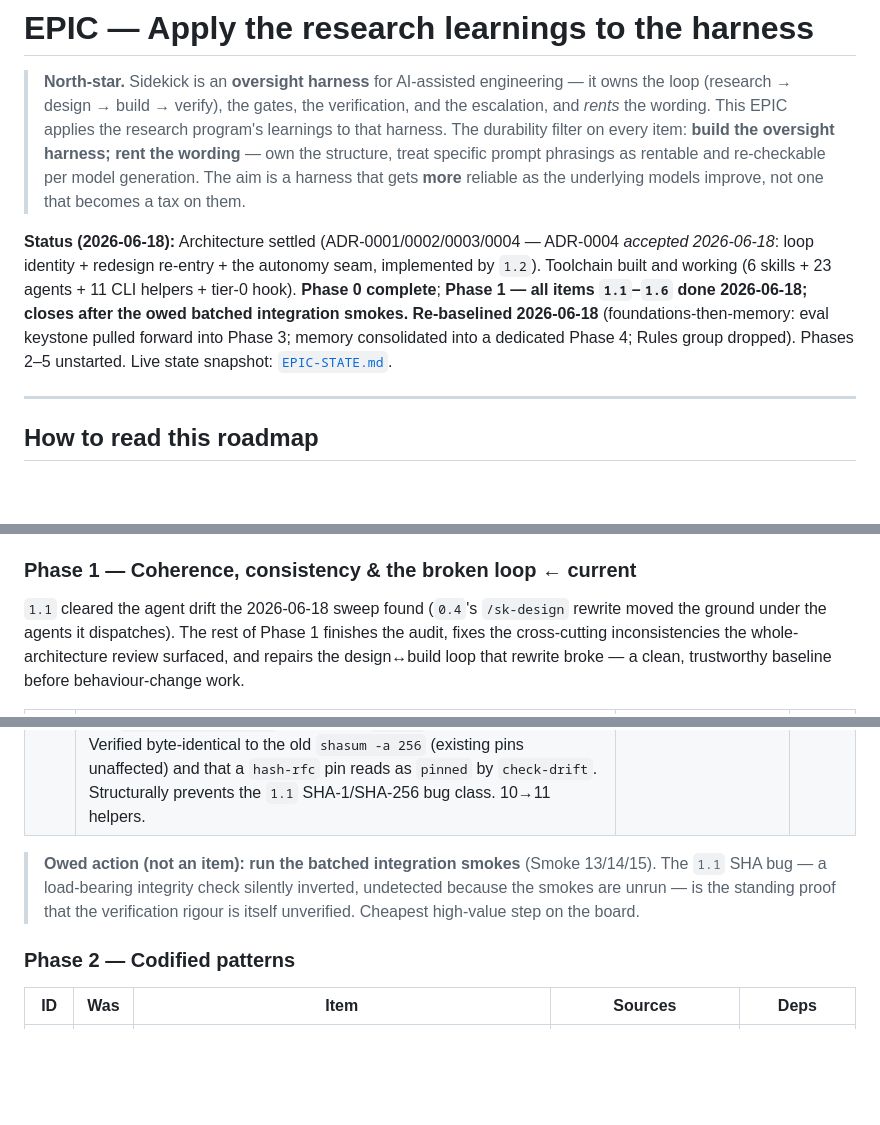
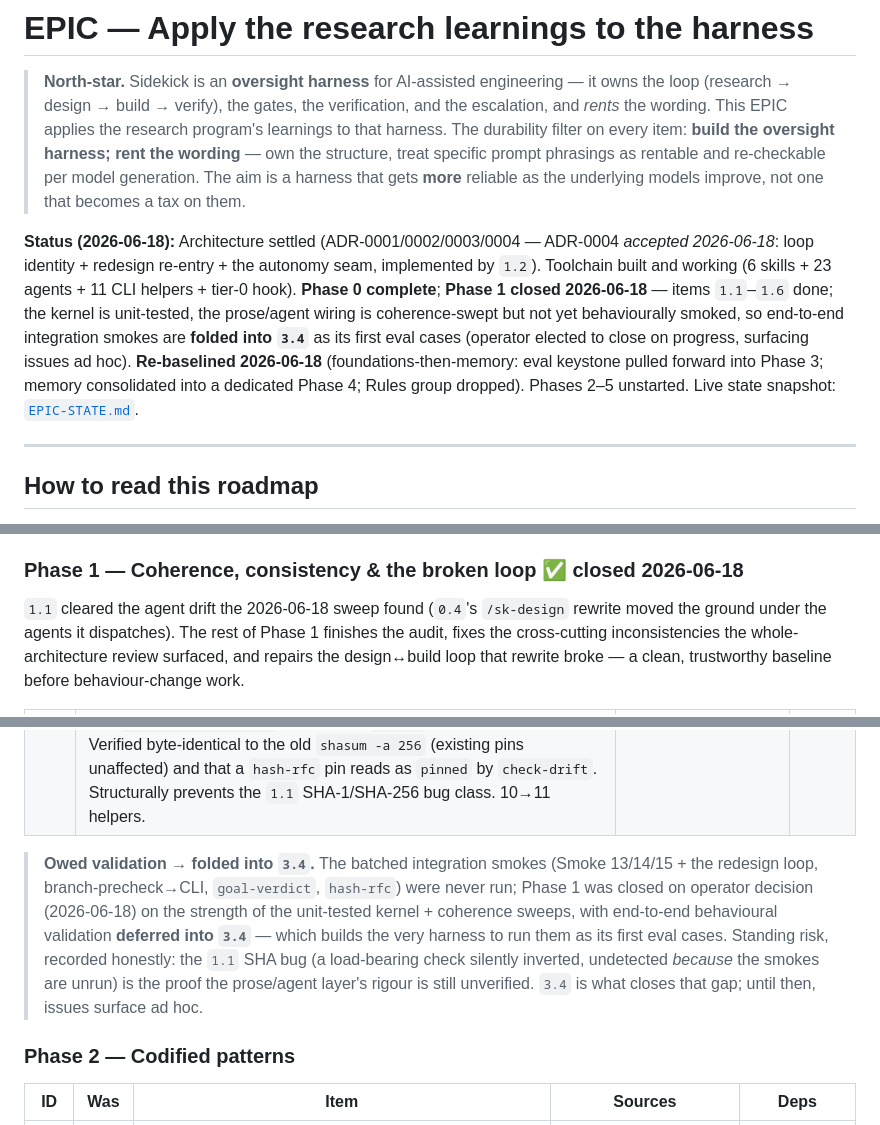
Before and after one commit to Rikmorn/sidekick, a Markdown page: docs/EPIC.md, 3 parts joined by grey strips. GitHub-like rendering; blank space fills up the shorter version.

```diff
--- a/docs/EPIC.md
+++ b/docs/EPIC.md
@@ -2,7 +2,7 @@
 
 > **North-star.** Sidekick is an **oversight harness** for AI-assisted engineering — it owns the loop (research → design → build → verify), the gates, the verification, and the escalation, and *rents* the wording. This EPIC applies the research program's learnings to that harness. The durability filter on every item: **build the oversight harness; rent the wording** — own the structure, treat specific prompt phrasings as rentable and re-checkable per model generation. The aim is a harness that gets **more** reliable as the underlying models improve, not one that becomes a tax on them.
 
-**Status (2026-06-18):** Architecture settled (ADR-0001/0002/0003/0004 — ADR-0004 *accepted 2026-06-18*: loop identity + redesign re-entry + the autonomy seam, implemented by `1.2`). Toolchain built and working (6 skills + 23 agents + 11 CLI helpers + tier-0 hook). **Phase 0 complete**; **Phase 1 — all items `1.1`–`1.6` done 2026-06-18; closes after the owed batched integration smokes.** **Re-baselined 2026-06-18** (foundations-then-memory: eval keystone pulled forward into Phase 3; memory consolidated into a dedicated Phase 4; Rules group dropped). Phases 2–5 unstarted. Live state snapshot: [`EPIC-STATE.md`](./EPIC-STATE.md).
+**Status (2026-06-18):** Architecture settled (ADR-0001/0002/0003/0004 — ADR-0004 *accepted 2026-06-18*: loop identity + redesign re-entry + the autonomy seam, implemented by `1.2`). Toolchain built and working (6 skills + 23 agents + 11 CLI helpers + tier-0 hook). **Phase 0 complete**; **Phase 1 closed 2026-06-18** — items `1.1`–`1.6` done; the kernel is unit-tested, the prose/agent wiring is coherence-swept but not yet behaviourally smoked, so end-to-end integration smokes are **folded into `3.4`** as its first eval cases (operator elected to close on progress, surfacing issues ad hoc). **Re-baselined 2026-06-18** (foundations-then-memory: eval keystone pulled forward into Phase 3; memory consolidated into a dedicated Phase 4; Rules group dropped). Phases 2–5 unstarted. Live state snapshot: [`EPIC-STATE.md`](./EPIC-STATE.md).
 
 ---
 
@@ -41,7 +41,7 @@ Backlog at Phase 0 close: **usage instrumentation** (was E21) is no longer a def
 
 > **Re-baseline 2 (2026-06-18).** This roadmap was re-sequenced to match what got built and the operator's stated order — *foundations (workflow · agents · rubric · quorum) first, then memory as a dedicated focus.* Three load-bearing moves: the **eval/rubric keystone was pulled forward** into the foundations (Phase 3, now `3.4`); **all memory work was consolidated** from the old `3.3` + `5.x` spread into a dedicated **Phase 4**; the **Rules-group item was dropped** (rules are being retired — the need it stood for becomes the per-project generated-gates capability, `5.1`). Old→new in the [Crosswalk](#crosswalk--legacy-e--phaseitem). The review that drove this respec is the 2026-06-18 whole-architecture pass.
 
-### Phase 1 — Coherence, consistency & the broken loop  ← current
+### Phase 1 — Coherence, consistency & the broken loop  ✅ closed 2026-06-18
 
 `1.1` cleared the agent drift the 2026-06-18 sweep found (`0.4`'s `/sk-design` rewrite moved the ground under the agents it dispatches). The rest of Phase 1 finishes the audit, fixes the cross-cutting inconsistencies the whole-architecture review surfaced, and repairs the design↔build loop that rewrite broke — a clean, trustworthy baseline before behaviour-change work.
 
@@ -54,7 +54,7 @@ Backlog at Phase 0 close: **usage instrumentation** (was E21) is no longer a def
 | **1.5** ✅ | **Consistency cleanup sweep** — the cross-cutting smells the review found. Done 2026-06-18: verdict-matrix extracted to a new `goal-verdict` CLI (the single source for the per-goal/overall rollup; `/sk-review` + `/sk-goal-verify` now call it, TDD'd); `commands/` vestige removed from `cli.ts` `MANAGED_DIRS` (+ tests reconciled to assert exclusion); `claude-code-workflows:architect-review` external coupling dropped from `sk-architectural-advisor` (+ its ungroundable external-URL citation, since it's `tools: Read`). Tool-list "drift" was verified a no-op — the agent *files* already declare the narrow sets; the wider list is only the harness's install-time cache (refreshes on reinstall). | review §inconsistencies | — |
 | **1.6** ✅ | **Shared pin-hash CLI subcommand** (`sidekick hash-rfc <slug>`) — one implementation that `/sk-design`, `sk-crossref-checker`, and `check-drift` all call, so "everyone computes the pin the same way" stops being a prose promise. Done 2026-06-18: new `hash-rfc.ts` owns the canonical hash (SHA-256 of RFC content) + RFC-path resolution; `check-drift` imports both (no private copy); `/sk-design` and `sk-crossref-checker` switched off `shasum`/ad-hoc to the CLI. Verified byte-identical to the old `shasum -a 256` (existing pins unaffected) and that a `hash-rfc` pin reads as `pinned` by `check-drift`. Structurally prevents the `1.1` SHA-1/SHA-256 bug class. 10→11 helpers. | review §missing-tools | — |
 
-> **Owed action (not an item): run the batched integration smokes** (Smoke 13/14/15). The `1.1` SHA bug — a load-bearing integrity check silently inverted, undetected because the smokes are unrun — is the standing proof that the verification rigour is itself unverified. Cheapest high-value step on the board.
+> **Owed validation → folded into `3.4`.** The batched integration smokes (Smoke 13/14/15 + the redesign loop, branch-precheck→CLI, `goal-verdict`, `hash-rfc`) were never run; Phase 1 was closed on operator decision (2026-06-18) on the strength of the unit-tested kernel + coherence sweeps, with end-to-end behavioural validation **deferred into `3.4`** — which builds the very harness to run them as its first eval cases. Standing risk, recorded honestly: the `1.1` SHA bug (a load-bearing check silently inverted, undetected *because* the smokes are unrun) is the proof the prose/agent layer's rigour is still unverified. `3.4` is what closes that gap; until then, issues surface ad hoc.
 
 ### Phase 2 — Codified patterns
 
```
Also changed, not shown: other parts of docs/EPIC.md (+2 -2 lines), docs/EPIC-STATE.md (+3 -3 lines), 1 other file.
